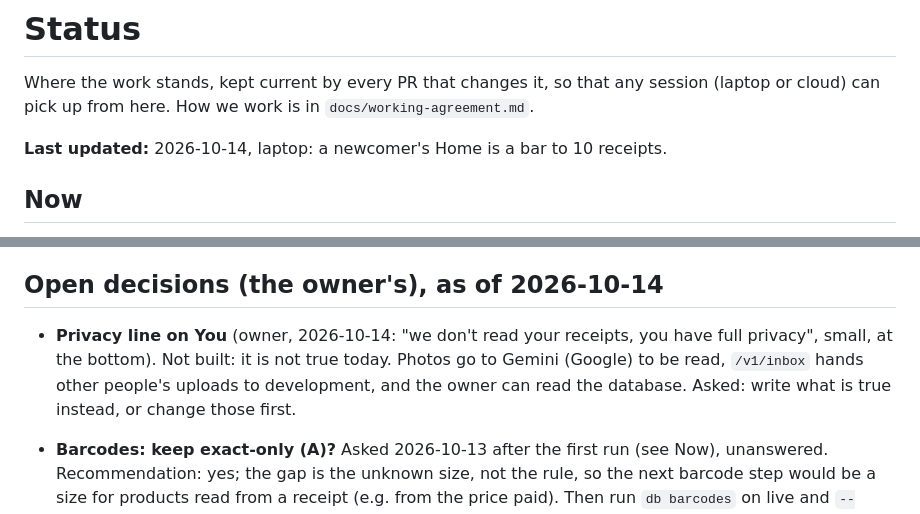
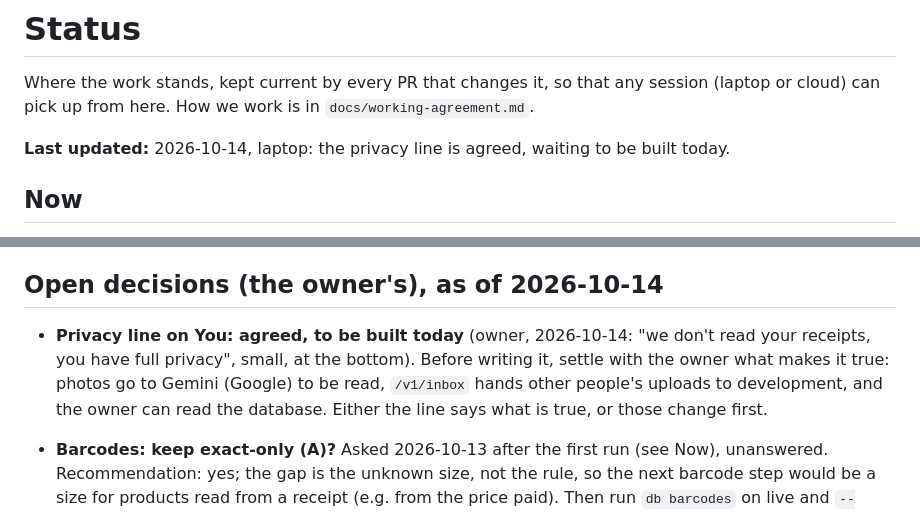
Before and after one commit to BlackPi3/grocery-app, a Markdown page: docs/status.md, 2 parts joined by grey strips. Rendered like a GitHub page.

Commit message:
Status: the privacy line is agreed, to be built today
Co-Authored-By: Claude Opus 5.5 <noreply@anthropic.com>

```diff
--- a/docs/status.md
+++ b/docs/status.md
@@ -4,7 +4,7 @@ Where the work stands, kept current by every PR that changes it, so that any
 session (laptop or cloud) can pick up from here. How we work is in
 `docs/working-agreement.md`.
 
-**Last updated:** 2026-10-14, laptop: a newcomer's Home is a bar to 10 receipts.
+**Last updated:** 2026-10-14, laptop: the privacy line is agreed, waiting to be built today.
 
 ## Now
 
@@ -203,11 +203,12 @@ session (laptop or cloud) can pick up from here. How we work is in
 
 ## Open decisions (the owner's), as of 2026-10-14
 
-- **Privacy line on You** (owner, 2026-10-14: "we don't read your receipts,
-  you have full privacy", small, at the bottom). Not built: it is not true
-  today. Photos go to Gemini (Google) to be read, `/v1/inbox` hands other
-  people's uploads to development, and the owner can read the database.
-  Asked: write what is true instead, or change those first.
+- **Privacy line on You: agreed, to be built today** (owner, 2026-10-14:
+  "we don't read your receipts, you have full privacy", small, at the
+  bottom). Before writing it, settle with the owner what makes it true:
+  photos go to Gemini (Google) to be read, `/v1/inbox` hands other people's
+  uploads to development, and the owner can read the database. Either the
+  line says what is true, or those change first.
 
 - **Barcodes: keep exact-only (A)?** Asked 2026-10-13 after the first run
   (see Now), unanswered. Recommendation: yes; the gap is the unknown size,
```
